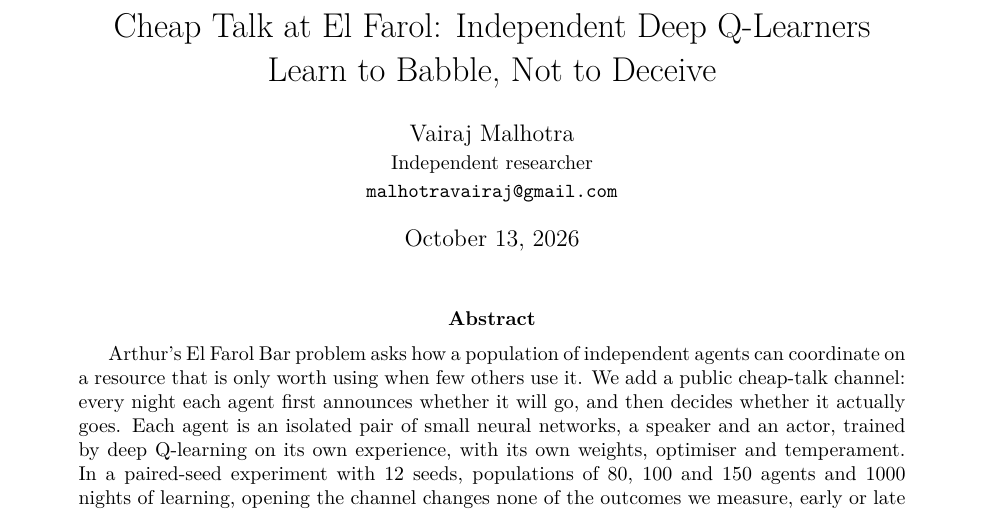
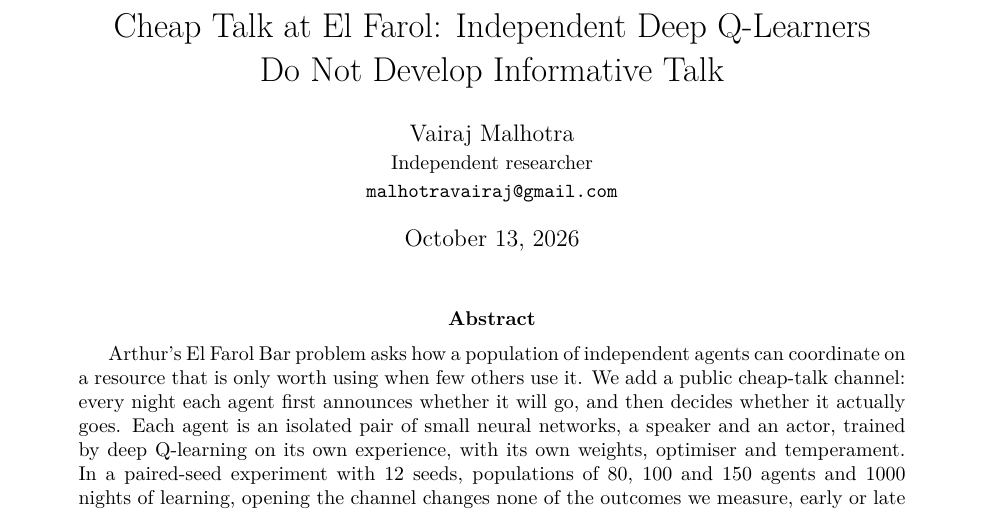
Before and after one commit to FABASTIC/ElFarolProblem, a LaTeX paper (paper/main.tex): part of page 1 of 12, cut so that both start at the same text. Compiled offline with pdfLaTeX.

Commit message:
paper: retitle to say the agents do not develop informative talk
The claim share is about one half from the first night, so the
agents never learn to babble; they babble from the start.

Co-Authored-By: Claude Opus 5.5 <noreply@anthropic.com>

```diff
--- a/paper/main.tex
+++ b/paper/main.tex
@@ -18,7 +18,7 @@
 
 \input{results}
 
-\title{Cheap Talk at El Farol: Independent Deep Q-Learners\\Learn to Babble, Not to Deceive}
+\title{Cheap Talk at El Farol: Independent Deep Q-Learners\\Do Not Develop Informative Talk}
 \author{Vairaj Malhotra\\\small Independent researcher\\\small\texttt{malhotravairaj@gmail.com}}
 \date{\today}
 
```
Also changed, not shown: README.md, paper/README.md, 1 other file.
